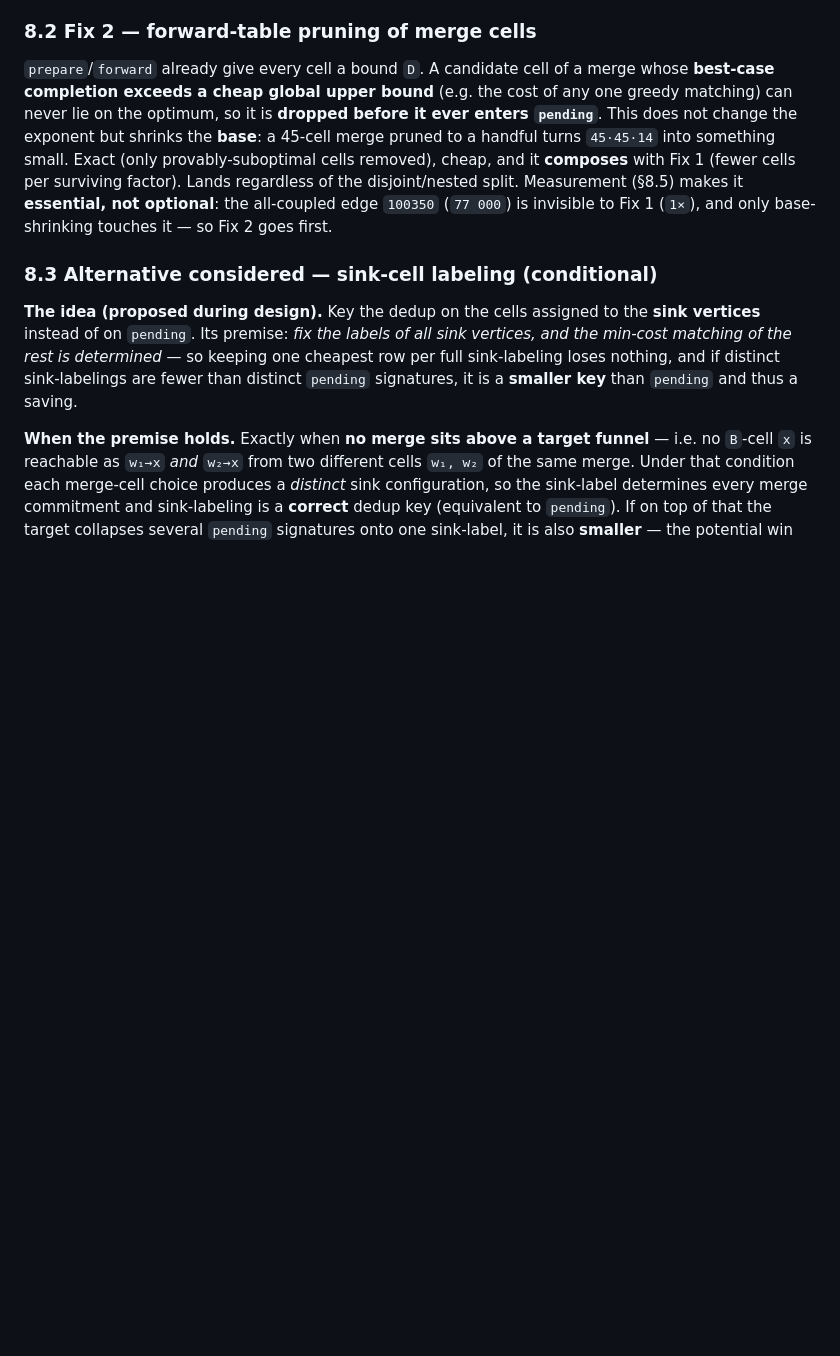
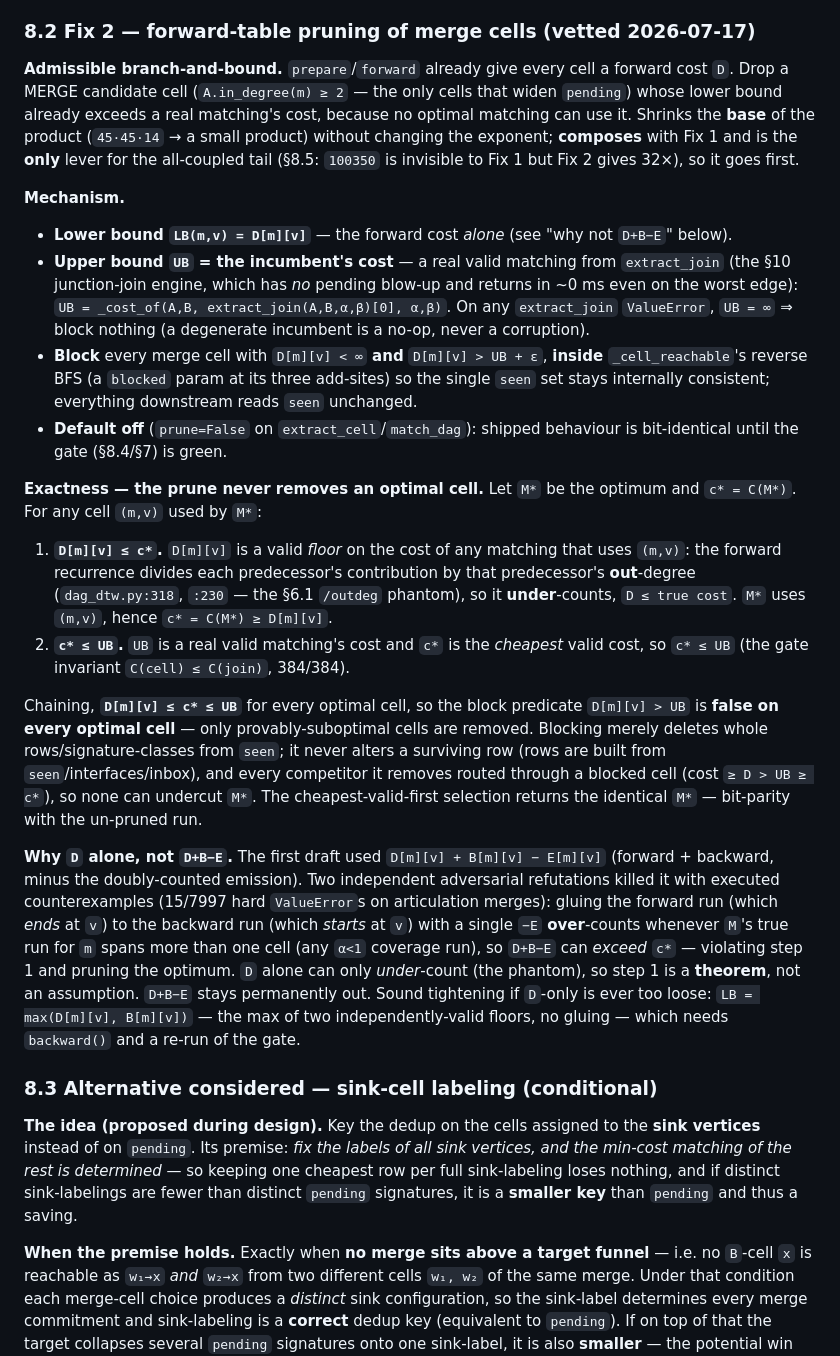
Before and after one commit to Khoshkhah/network-matching, a Markdown page: docs/cell_dag_extraction.md, the part around one of its changes. GitHub-like rendering; blank space fills up the shorter version.

Commit message:
Docs: §8.2 — vetted Fix 2 design + exactness proof; §8.5 effectiveness
Fix 2 finalized (adversarial workflow, SOUND_WITH_GUARDS): admissible B&B on
merge cells, LB = D alone (D+B-E refuted — over-counts on multi-cell runs,
15/7997 hard ValueErrors), UB = extract_join incumbent, block inside
_cell_reachable, prune=False default. Exactness proof (two-link chain):
D[m][v] <= c* <= UB for every optimal cell, so the prune never removes one.
Measured: incumbent obtained in ~0 ms even on the worst edge; D>UB prunes
4-45x, and 32x on the all-coupled tail (100350) where Fix 1 gives 1x.

Co-Authored-By: Claude Opus 4.8 (1M context) <noreply@anthropic.com>

```diff
--- a/docs/cell_dag_extraction.md
+++ b/docs/cell_dag_extraction.md
@@ -452,16 +452,54 @@ hourglass edges, of each pair of concurrently-open merges, how many are cone-dis
 number bounds what Fix 1 alone buys. Exact by construction (an identity on additive, independent
 terms).
 
-### 8.2 Fix 2 — forward-table pruning of merge cells
+### 8.2 Fix 2 — forward-table pruning of merge cells (vetted 2026-07-17)
 
-`prepare`/`forward` already give every cell a bound `D`. A candidate cell of a merge whose
-**best-case completion exceeds a cheap global upper bound** (e.g. the cost of any one greedy
-matching) can never lie on the optimum, so it is **dropped before it ever enters `pending`**. This
-does not change the exponent but shrinks the **base**: a 45-cell merge pruned to a handful turns
-`45·45·14` into something small. Exact (only provably-suboptimal cells removed), cheap, and it
-**composes** with Fix 1 (fewer cells per surviving factor). Lands regardless of the disjoint/nested
-split. Measurement (§8.5) makes it **essential, not optional**: the all-coupled edge `100350`
-(`77 000`) is invisible to Fix 1 (`1×`), and only base-shrinking touches it — so Fix 2 goes first.
+**Admissible branch-and-bound.** `prepare`/`forward` already give every cell a forward cost `D`. Drop
+a MERGE candidate cell (`A.in_degree(m) ≥ 2` — the only cells that widen `pending`) whose lower bound
+already exceeds a real matching's cost, because no optimal matching can use it. Shrinks the **base** of
+the product (`45·45·14` → a small product) without changing the exponent; **composes** with Fix 1 and
+is the **only** lever for the all-coupled tail (§8.5: `100350` is invisible to Fix 1 but Fix 2 gives
+32×), so it goes first.
+
+**Mechanism.**
+
+- **Lower bound `LB(m,v) = D[m][v]`** — the forward cost *alone* (see "why not `D+B−E`" below).
+- **Upper bound `UB` = the incumbent's cost** — a real valid matching from `extract_join` (the §10
+  junction-join engine, which has *no* pending blow-up and returns in ~0 ms even on the worst edge):
+  `UB = _cost_of(A,B, extract_join(A,B,α,β)[0], α,β)`. On any `extract_join` `ValueError`, `UB = ∞` ⇒
+  block nothing (a degenerate incumbent is a no-op, never a corruption).
+- **Block** every merge cell with `D[m][v] < ∞` **and** `D[m][v] > UB + ε`, **inside**
+  `_cell_reachable`'s reverse BFS (a `blocked` param at its three add-sites) so the single `seen` set
+  stays internally consistent; everything downstream reads `seen` unchanged.
+- **Default off** (`prune=False` on `extract_cell`/`match_dag`): shipped behaviour is bit-identical
+  until the gate (§8.4/§7) is green.
+
+**Exactness — the prune never removes an optimal cell.** Let `M*` be the optimum and `c* = C(M*)`. For
+any cell `(m,v)` used by `M*`:
+
+1. **`D[m][v] ≤ c*`.** `D[m][v]` is a valid *floor* on the cost of any matching that uses `(m,v)`: the
+   forward recurrence divides each predecessor's contribution by that predecessor's **out**-degree
+   (`dag_dtw.py:318`, `:230` — the §6.1 `/outdeg` phantom), so it **under**-counts, `D ≤ true cost`.
+   `M*` uses `(m,v)`, hence `c* = C(M*) ≥ D[m][v]`.
+2. **`c* ≤ UB`.** `UB` is a real valid matching's cost and `c*` is the *cheapest* valid cost, so
+   `c* ≤ UB` (the gate invariant `C(cell) ≤ C(join)`, 384/384).
+
+Chaining, **`D[m][v] ≤ c* ≤ UB`** for every optimal cell, so the block predicate `D[m][v] > UB` is
+**false on every optimal cell** — only provably-suboptimal cells are removed. Blocking merely deletes
+whole rows/signature-classes from `seen`; it never alters a surviving row (rows are built from
+`seen`/interfaces/inbox), and every competitor it removes routed through a blocked cell (cost
+`≥ D > UB ≥ c*`), so none can undercut `M*`. The cheapest-valid-first selection returns the identical
+`M*` — bit-parity with the un-pruned run.
+
+**Why `D` alone, not `D+B−E`.** The first draft used `D[m][v] + B[m][v] − E[m][v]` (forward + backward,
+minus the doubly-counted emission). Two independent adversarial refutations killed it with executed
+counterexamples (15/7997 hard `ValueError`s on articulation merges): gluing the forward run (which
+*ends* at `v`) to the backward run (which *starts* at `v`) with a single `−E` **over**-counts whenever
+`M`'s true run for `m` spans more than one cell (any `α<1` coverage run), so `D+B−E` can *exceed* `c*`
+— violating step 1 and pruning the optimum. `D` alone can only *under*-count (the phantom), so step 1
+is a **theorem**, not an assumption. `D+B−E` stays permanently out. Sound tightening if `D`-only is
+ever too loose: `LB = max(D[m][v], B[m][v])` — the max of two independently-valid floors, no gluing —
+which needs `backward()` and a re-run of the gate.
 
 ### 8.3 Alternative considered — sink-cell labeling (conditional)
 
```
Also changed, not shown: other parts of docs/cell_dag_extraction.md (+15 -0 lines).
